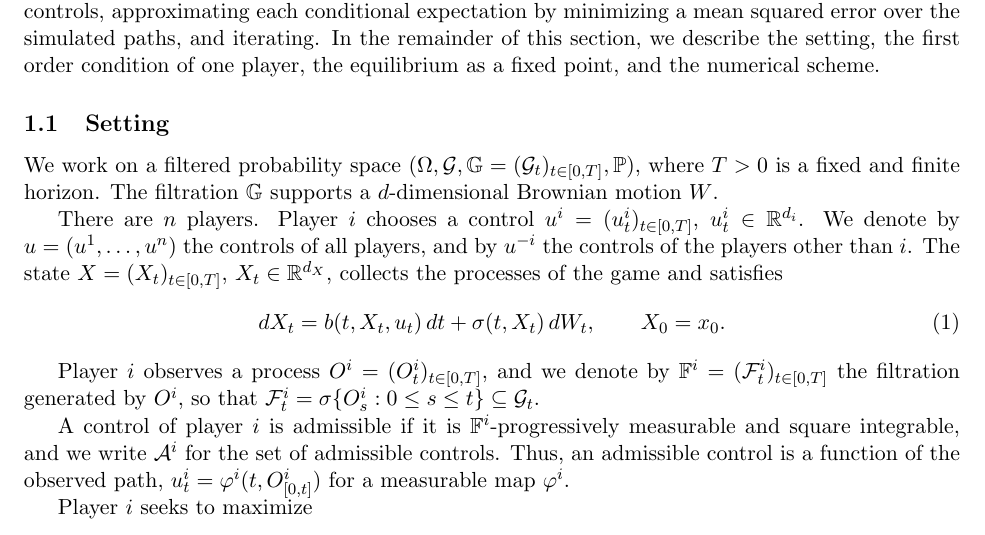
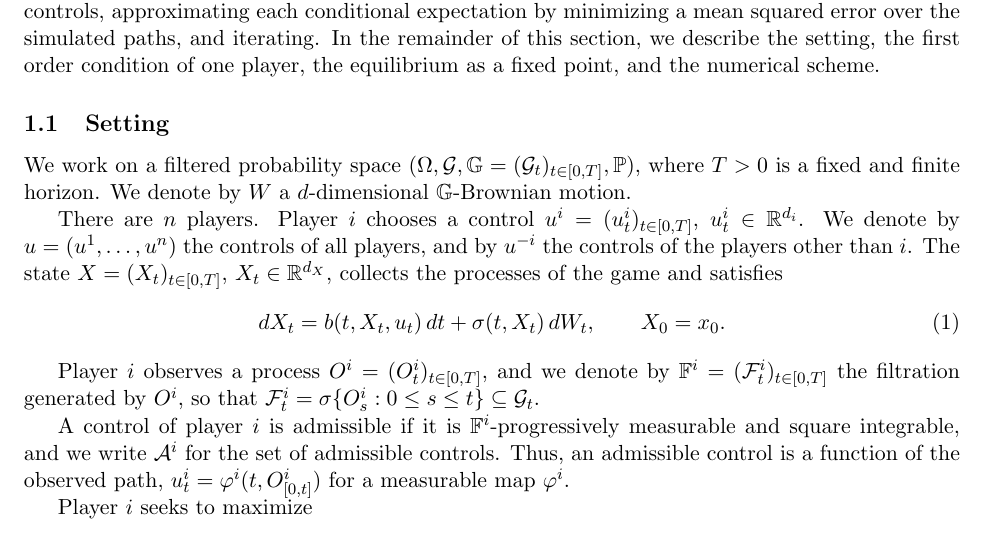
Before and after one commit to bilalhusain126/partial-info-games, a LaTeX document (notes/method.tex): part of page 1 of 5, cut so that both start at the same text. Compiled offline with pdfLaTeX.

Commit message:
Method note: Brownian motion sentence

```diff
--- a/notes/method.tex
+++ b/notes/method.tex
@@ -31,7 +31,7 @@ In this section, we present a method for stochastic differential games in which
 \subsection{Setting}
 \label{sec:game}
 
-We work on a filtered probability space $(\Omega, \G, \mathbb{G} = (\G_t)_{t \in [0,T]}, \pr)$, where $T > 0$ is a fixed and finite horizon. The filtration $\mathbb{G}$ supports a $d$-dimensional Brownian motion $W$.
+We work on a filtered probability space $(\Omega, \G, \mathbb{G} = (\G_t)_{t \in [0,T]}, \pr)$, where $T > 0$ is a fixed and finite horizon. We denote by $W$ a $d$-dimensional $\mathbb{G}$-Brownian motion.
 
 There are $n$ players. Player $i$ chooses a control $u^i = (u^i_t)_{t \in [0,T]}$, $u^i_t \in \R^{d_i}$. We denote by $u = (u^1, \dots, u^n)$ the controls of all players, and by $u^{-i}$ the controls of the players other than $i$. The state $X = (X_t)_{t \in [0,T]}$, $X_t \in \R^{d_X}$, collects the processes of the game and satisfies
 \begin{equation}
```
